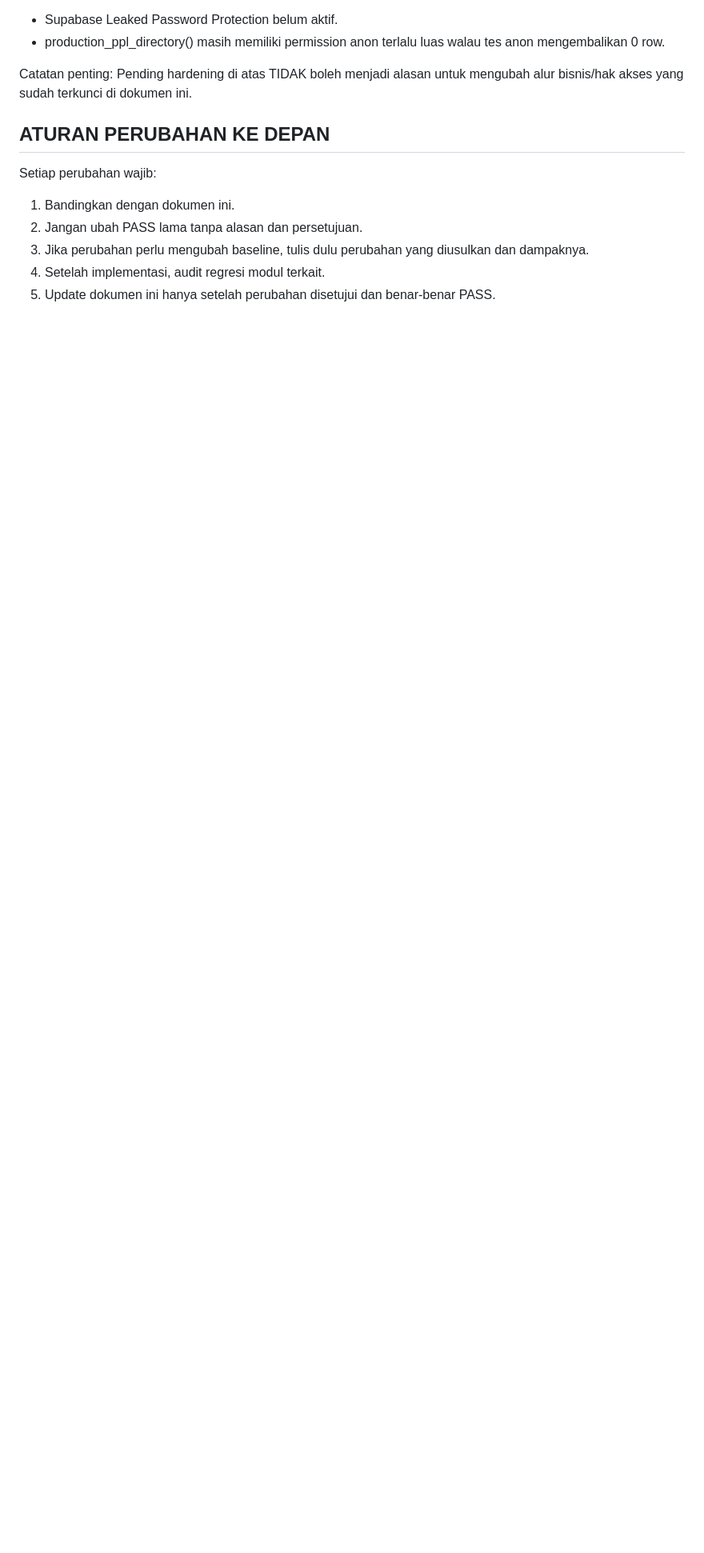
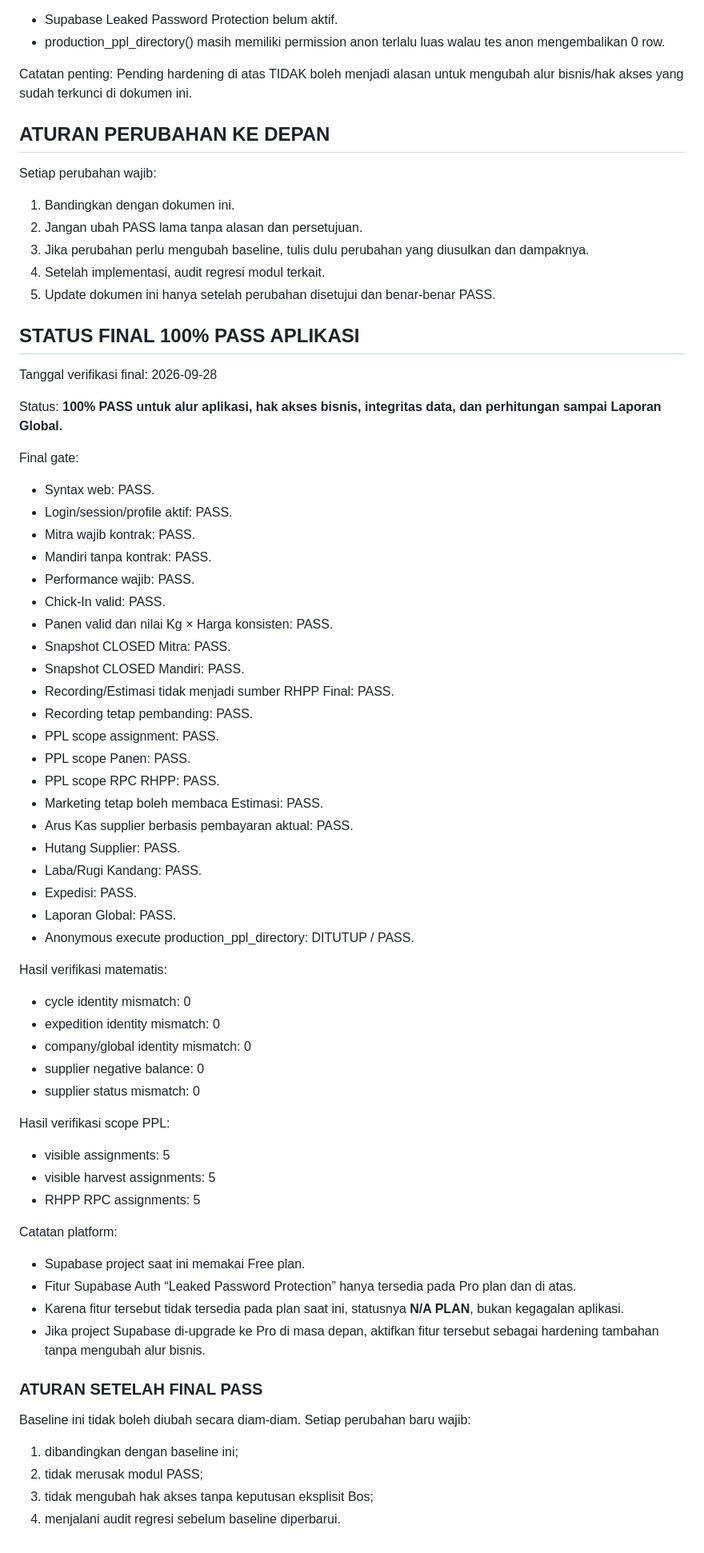
Before and after one commit to Bagjasindo/BMS-Mitra-Mobile, a Markdown page: LOCKED_ALUR_HAK_AKSES_2026-09-28.md, the part around the change. Shown at 80% size. Drawn GitHub-style; blank space fills up the shorter version.

Commit message:
Tandai final 100 persen pass aplikasi

```diff
--- a/LOCKED_ALUR_HAK_AKSES_2026-09-28.md
+++ b/LOCKED_ALUR_HAK_AKSES_2026-09-28.md
@@ -173,3 +173,58 @@ Setiap perubahan wajib:
 3. Jika perubahan perlu mengubah baseline, tulis dulu perubahan yang diusulkan dan dampaknya.
 4. Setelah implementasi, audit regresi modul terkait.
 5. Update dokumen ini hanya setelah perubahan disetujui dan benar-benar PASS.
+
+
+## STATUS FINAL 100% PASS APLIKASI
+Tanggal verifikasi final: 2026-09-28
+
+Status: **100% PASS untuk alur aplikasi, hak akses bisnis, integritas data, dan perhitungan sampai Laporan Global.**
+
+Final gate:
+- Syntax web: PASS.
+- Login/session/profile aktif: PASS.
+- Mitra wajib kontrak: PASS.
+- Mandiri tanpa kontrak: PASS.
+- Performance wajib: PASS.
+- Chick-In valid: PASS.
+- Panen valid dan nilai Kg × Harga konsisten: PASS.
+- Snapshot CLOSED Mitra: PASS.
+- Snapshot CLOSED Mandiri: PASS.
+- Recording/Estimasi tidak menjadi sumber RHPP Final: PASS.
+- Recording tetap pembanding: PASS.
+- PPL scope assignment: PASS.
+- PPL scope Panen: PASS.
+- PPL scope RPC RHPP: PASS.
+- Marketing tetap boleh membaca Estimasi: PASS.
+- Arus Kas supplier berbasis pembayaran aktual: PASS.
+- Hutang Supplier: PASS.
+- Laba/Rugi Kandang: PASS.
+- Expedisi: PASS.
+- Laporan Global: PASS.
+- Anonymous execute production_ppl_directory: DITUTUP / PASS.
+
+Hasil verifikasi matematis:
+- cycle identity mismatch: 0
+- expedition identity mismatch: 0
+- company/global identity mismatch: 0
+- supplier negative balance: 0
+- supplier status mismatch: 0
+
+Hasil verifikasi scope PPL:
+- visible assignments: 5
+- visible harvest assignments: 5
+- RHPP RPC assignments: 5
+
+Catatan platform:
+- Supabase project saat ini memakai Free plan.
+- Fitur Supabase Auth “Leaked Password Protection” hanya tersedia pada Pro plan dan di atas.
+- Karena fitur tersebut tidak tersedia pada plan saat ini, statusnya **N/A PLAN**, bukan kegagalan aplikasi.
+- Jika project Supabase di-upgrade ke Pro di masa depan, aktifkan fitur tersebut sebagai hardening tambahan tanpa mengubah alur bisnis.
+
+### ATURAN SETELAH FINAL PASS
+Baseline ini tidak boleh diubah secara diam-diam.
+Setiap perubahan baru wajib:
+1. dibandingkan dengan baseline ini;
+2. tidak merusak modul PASS;
+3. tidak mengubah hak akses tanpa keputusan eksplisit Bos;
+4. menjalani audit regresi sebelum baseline diperbarui.
```
